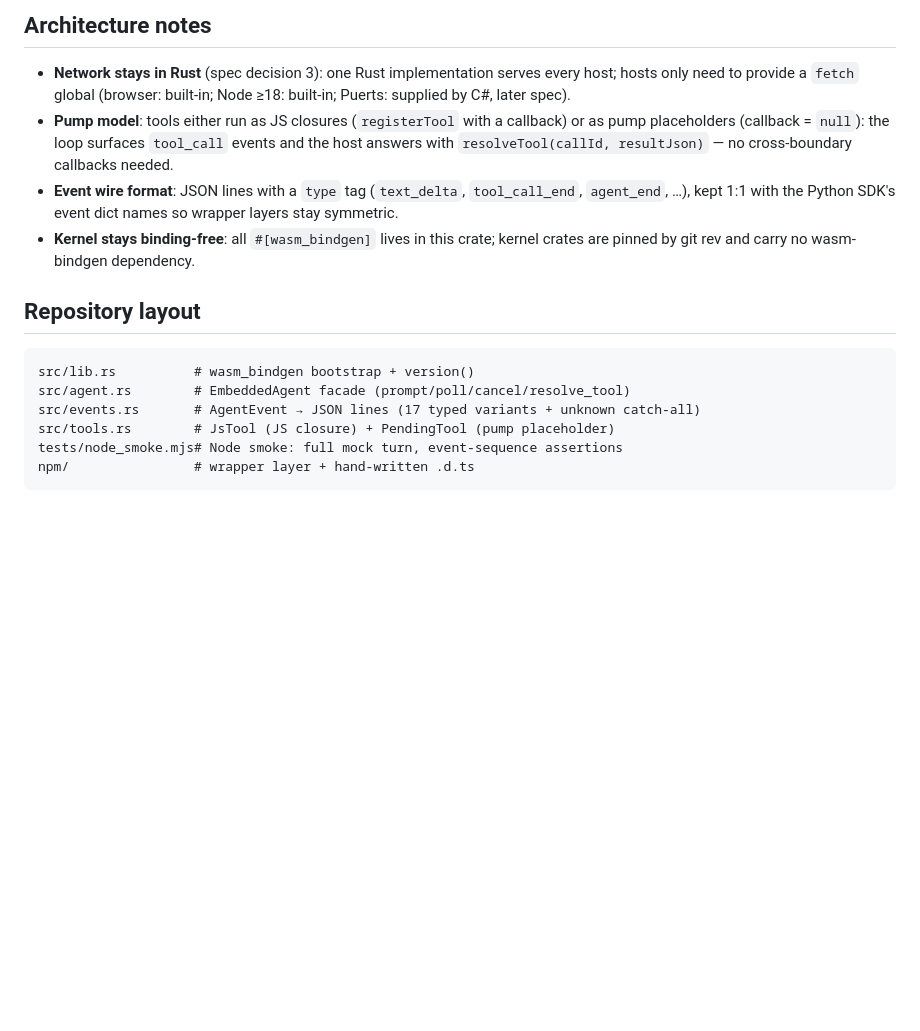
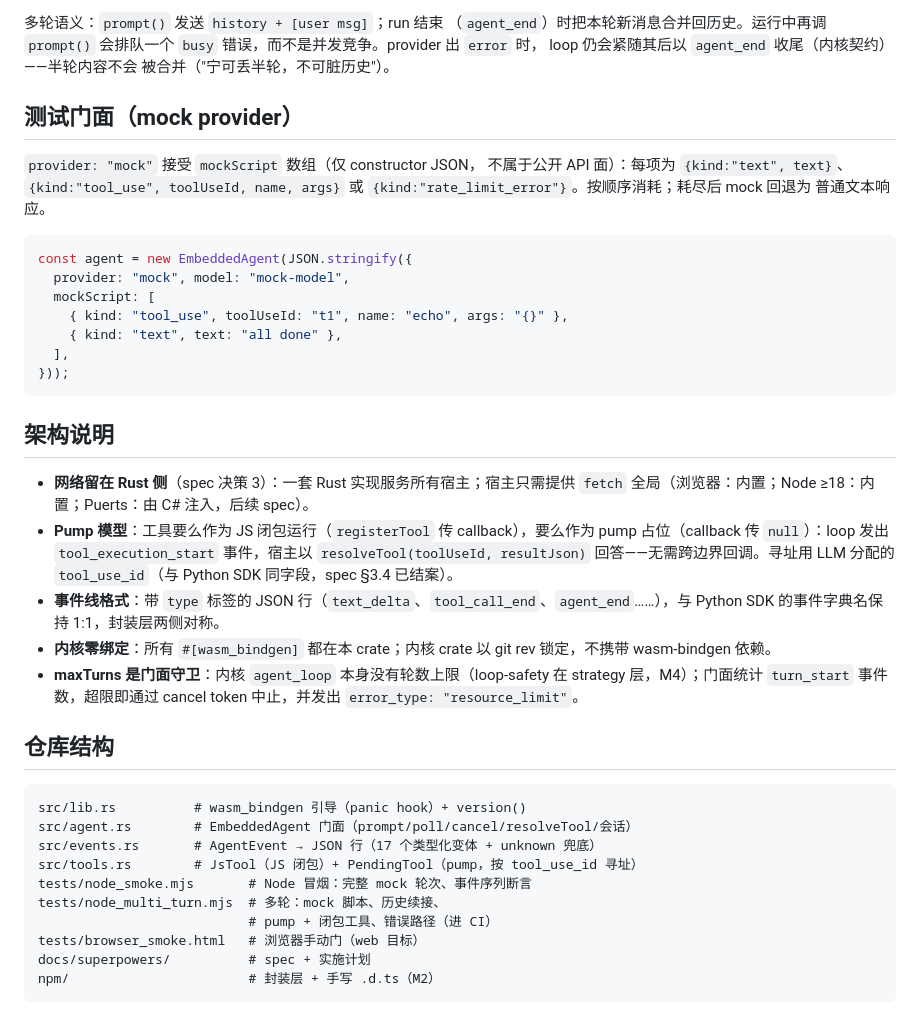
Before and after one commit to oh-my-harness/senza-wasm, a Markdown page: README.md, the part around one of its changes. Drawn GitHub-style; blank space fills up the shorter version.

````diff
--- a/README.md
+++ b/README.md
@@ -63,19 +94,48 @@ const tick = setInterval(() => {
 ```
 
-## Architecture notes
+多轮语义：`prompt()` 发送 `history + [user msg]`；run 结束
+（`agent_end`）时把本轮新消息合并回历史。运行中再调 `prompt()`
+会排队一个 `busy` 错误，而不是并发竞争。provider 出 `error` 时，
+loop 仍会紧随其后以 `agent_end` 收尾（内核契约）——半轮内容不会
+被合并（"宁可丢半轮，不可脏历史"）。
 
-- **Network stays in Rust** (spec decision 3): one Rust implementation serves every host; hosts only need to provide a `fetch` global (browser: built-in; Node ≥18: built-in; Puerts: supplied by C#, later spec).
-- **Pump model**: tools either run as JS closures (`registerTool` with a callback) or as pump placeholders (callback = `null`): the loop surfaces `tool_call` events and the host answers with `resolveTool(callId, resultJson)` — no cross-boundary callbacks needed.
-- **Event wire format**: JSON lines with a `type` tag (`text_delta`, `tool_call_end`, `agent_end`, …), kept 1:1 with the Python SDK's event dict names so wrapper layers stay symmetric.
-- **Kernel stays binding-free**: all `#[wasm_bindgen]` lives in this crate; kernel crates are pinned by git rev and carry no wasm-bindgen dependency.
+## 测试门面（mock provider）
 
-## Repository layout
+`provider: "mock"` 接受 `mockScript` 数组（仅 constructor JSON，
+不属于公开 API 面）：每项为 `{kind:"text", text}`、
+`{kind:"tool_use", toolUseId, name, args}` 或
+`{kind:"rate_limit_error"}`。按顺序消耗；耗尽后 mock 回退为
+普通文本响应。
+
+```js
+const agent = new EmbeddedAgent(JSON.stringify({
+  provider: "mock", model: "mock-model",
+  mockScript: [
+    { kind: "tool_use", toolUseId: "t1", name: "echo", args: "{}" },
+    { kind: "text", text: "all done" },
+  ],
+}));
+```
+
+## 架构说明
+
+- **网络留在 Rust 侧**（spec 决策 3）：一套 Rust 实现服务所有宿主；宿主只需提供 `fetch` 全局（浏览器：内置；Node ≥18：内置；Puerts：由 C# 注入，后续 spec）。
+- **Pump 模型**：工具要么作为 JS 闭包运行（`registerTool` 传 callback），要么作为 pump 占位（callback 传 `null`）：loop 发出 `tool_execution_start` 事件，宿主以 `resolveTool(toolUseId, resultJson)` 回答——无需跨边界回调。寻址用 LLM 分配的 `tool_use_id`（与 Python SDK 同字段，spec §3.4 已结案）。
+- **事件线格式**：带 `type` 标签的 JSON 行（`text_delta`、`tool_call_end`、`agent_end`……），与 Python SDK 的事件字典名保持 1:1，封装层两侧对称。
+- **内核零绑定**：所有 `#[wasm_bindgen]` 都在本 crate；内核 crate 以 git rev 锁定，不携带 wasm-bindgen 依赖。
+- **maxTurns 是门面守卫**：内核 `agent_loop` 本身没有轮数上限（loop-safety 在 strategy 层，M4）；门面统计 `turn_start` 事件数，超限即通过 cancel token 中止，并发出 `error_type: "resource_limit"`。
+
+## 仓库结构
 
 ```
-src/lib.rs          # wasm_bindgen bootstrap + version()
-src/agent.rs        # EmbeddedAgent facade (prompt/poll/cancel/resolve_tool)
-src/events.rs       # AgentEvent → JSON lines (17 typed variants + unknown catch-all)
-src/tools.rs        # JsTool (JS closure) + PendingTool (pump placeholder)
-tests/node_smoke.mjs# Node smoke: full mock turn, event-sequence assertions
-npm/                # wrapper layer + hand-written .d.ts
+src/lib.rs          # wasm_bindgen 引导（panic hook）+ version()
+src/agent.rs        # EmbeddedAgent 门面（prompt/poll/cancel/resolveTool/会话）
+src/events.rs       # AgentEvent → JSON 行（17 个类型化变体 + unknown 兜底）
+src/tools.rs        # JsTool（JS 闭包）+ PendingTool（pump，按 tool_use_id 寻址）
+tests/node_smoke.mjs       # Node 冒烟：完整 mock 轮次、事件序列断言
+tests/node_multi_turn.mjs  # 多轮：mock 脚本、历史续接、
+                           # pump + 闭包工具、错误路径（进 CI）
+tests/browser_smoke.html   # 浏览器手动门（web 目标）
+docs/superpowers/          # spec + 实施计划
+npm/                       # 封装层 + 手写 .d.ts（M2）
 ```
````
Also changed, not shown: other parts of README.md (+50 -19 lines), 1 other file.
